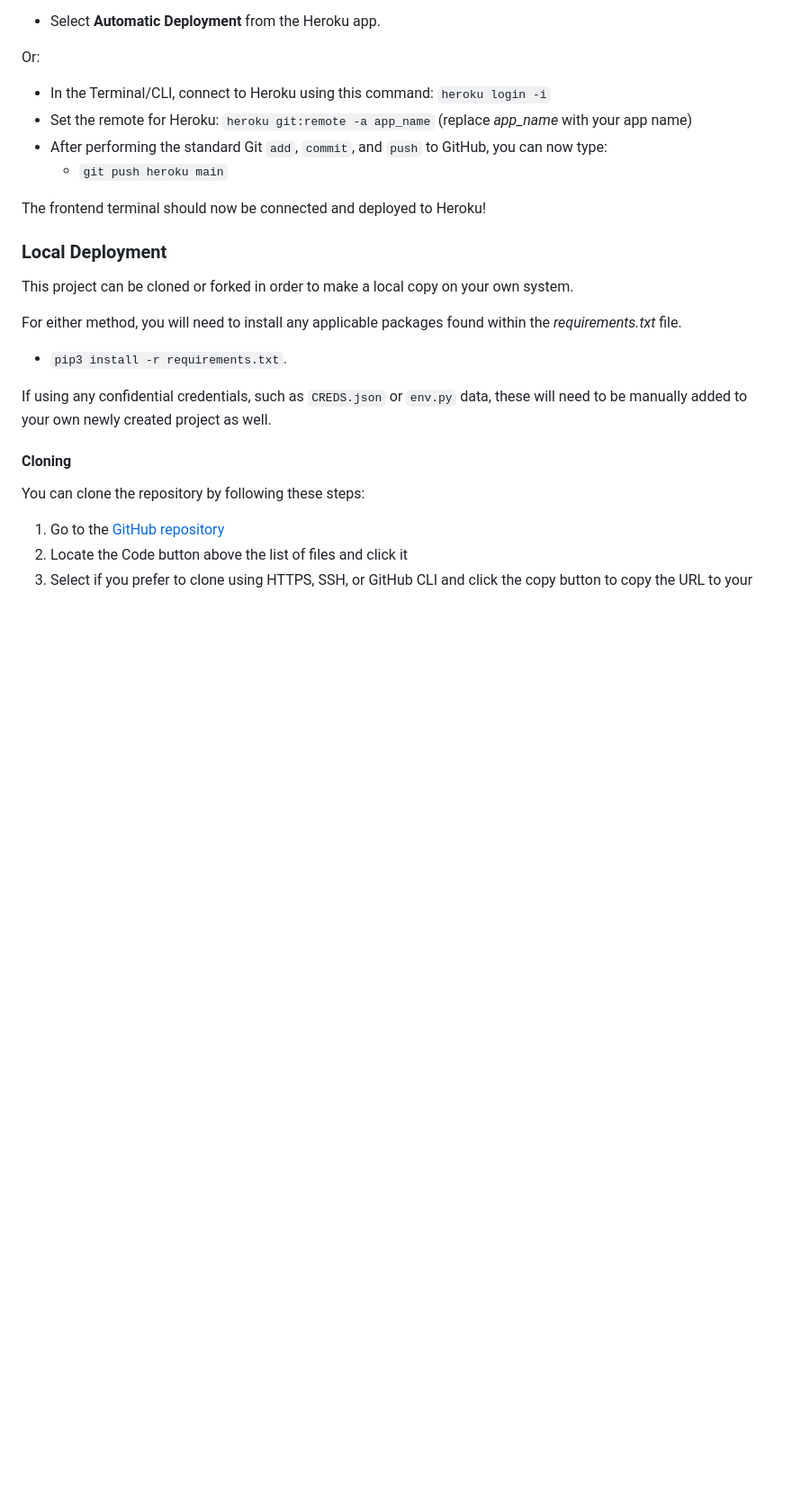
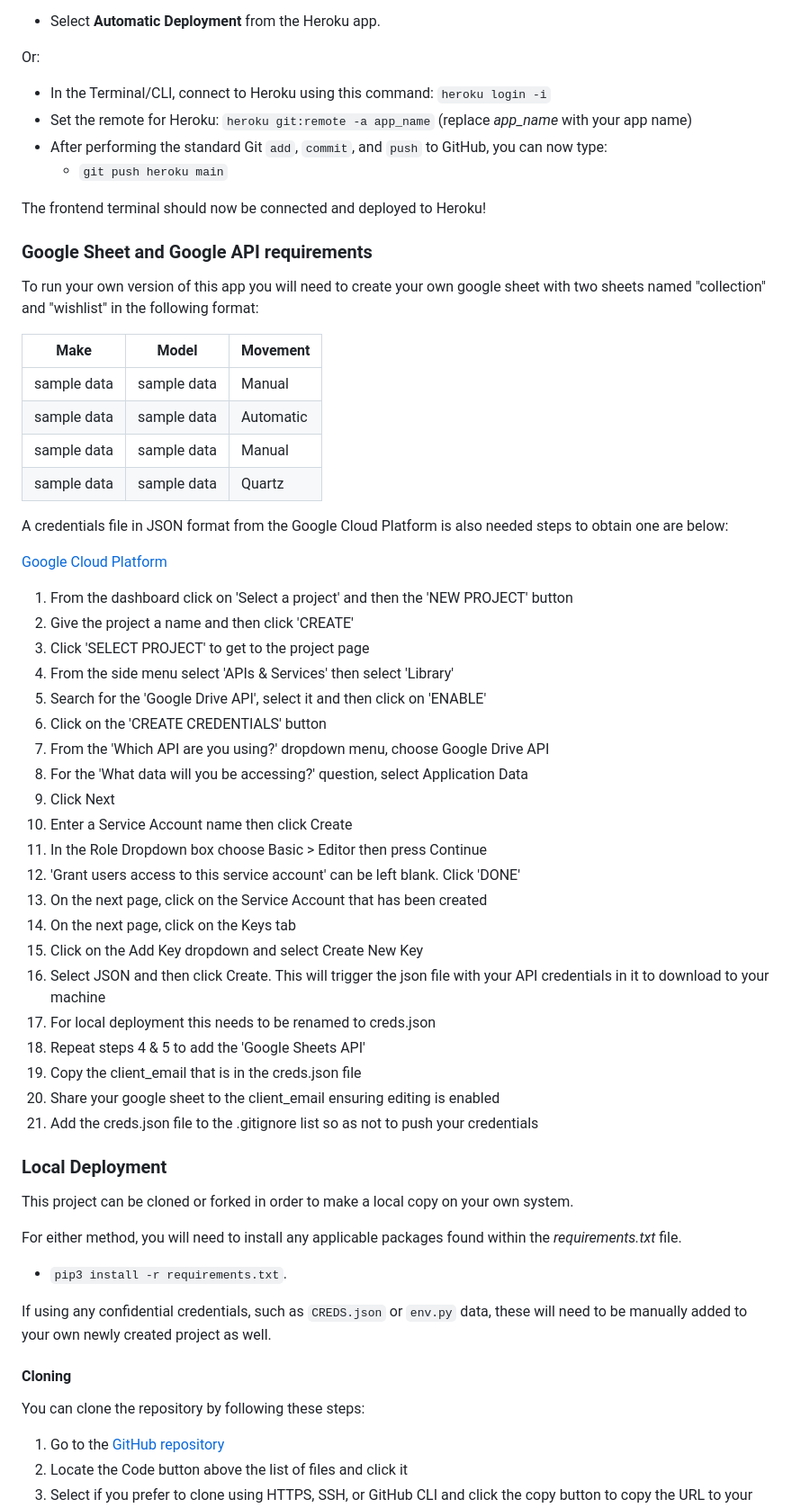
Before and after one commit to apeskinian/p3_watch-o-matic, a Markdown page: README.md, the part around the change. Shown at 90% size. Drawn GitHub-style; blank space fills up the shorter version.

Commit message:
Add Google Sheet and APIs to README.md

```diff
--- a/README.md
+++ b/README.md
@@ -355,6 +355,44 @@ Or:
 
 The frontend terminal should now be connected and deployed to Heroku!
 
+### Google Sheet and Google API requirements
+
+To run your own version of this app you will need to create your own google sheet with two sheets named "collection" and "wishlist" in the following format:
+
+| Make | Model | Movement |
+| --- | --- | --- |
+| sample data | sample data | Manual |
+| sample data | sample data | Automatic |
+| sample data | sample data | Manual |
+| sample data | sample data | Quartz |
+
+A credentials file in JSON format from the Google Cloud Platform is also needed steps to obtain one are below:
+
+[Google Cloud Platform](https://console.cloud.google.com/)
+
+1. From the dashboard click on 'Select a project' and then the 'NEW PROJECT' button
+2. Give the project a name and then click 'CREATE'
+3. Click 'SELECT PROJECT' to get to the project page
+4. From the side menu select 'APIs & Services' then select 'Library'
+5. Search for the 'Google Drive API', select it and then click on 'ENABLE'
+6. Click on the 'CREATE CREDENTIALS' button
+7. From the 'Which API are you using?' dropdown menu, choose Google Drive API
+8. For the 'What data will you be accessing?' question, select Application Data
+9. Click Next
+10. Enter a Service Account name then click Create
+11. In the Role Dropdown box choose Basic > Editor then press Continue
+12. 'Grant users access to this service account' can be left blank. Click 'DONE'
+13. On the next page, click on the Service Account that has been created
+14. On the next page, click on the Keys tab
+15. Click on the Add Key dropdown and select Create New Key
+16. Select JSON and then click Create. This will trigger the json file with your API credentials in it to download to your machine
+17. For local deployment this needs to be renamed to creds.json
+18. Repeat steps 4 & 5 to add the 'Google Sheets API'
+19. Copy the client_email that is in the creds.json file
+20. Share your google sheet to the client_email ensuring editing is enabled
+21. Add the creds.json file to the .gitignore list so as not to push your credentials
+
+
 ### Local Deployment
 
 This project can be cloned or forked in order to make a local copy on your own system.
```
